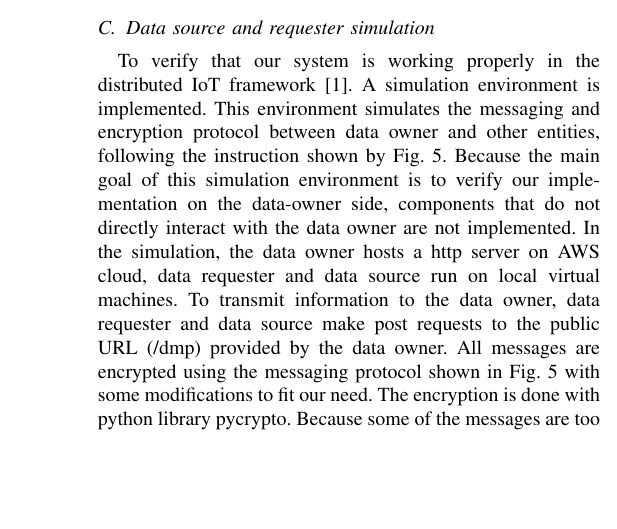
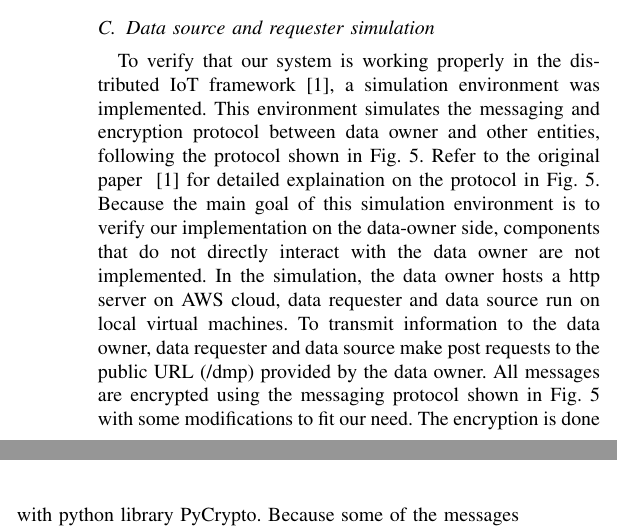
Before and after one commit to aravindsagar/cs523-docs, a LaTeX paper (doc/final_report/final_report.tex, which reads doc/final_report/impl_simulation.tex): part of one column of page 7 of 9 before the commit and two parts of the columns of page 7 of 9 after it, the two joined at a grey line, cut so that both start at the same text, the shorter picture padded with empty space. Compiled offline with pdfLaTeX; a missing font is replaced by an installed copy or a similar font; a LaTeX package or settings file that is missing is left out.

Commit message:
fix gramma error in impl_simulation

```diff
--- a/doc/final_report/impl_simulation.tex
+++ b/doc/final_report/impl_simulation.tex
@@ -1,2 +1,2 @@
-To verify that our system is working properly in the distributed IoT framework~\cite{campbell}. A simulation environment is implemented. This environment simulates the messaging and encryption protocol between data owner and other entities, following the instruction shown by Fig.~\ref{fig:mes_protocol}. Because the main goal of this simulation environment is to verify our implementation on the data-owner side, components that do not directly interact with the data owner are not implemented.
-In the simulation, the data owner hosts a http server on AWS cloud, data requester and data source run on local virtual machines. To transmit information to the data owner, data requester and data source make post requests to the public URL (/dmp) provided by the data owner. All messages are encrypted using the messaging protocol shown in Fig.~\ref{fig:mes_protocol} with some modifications to fit our need. The encryption is done with python library pycrypto. Because some of the messages are too large to be encrypted or signed using RSA cryptography, we adopted the method of symmetric encryption. In this method, the messages are encrypted using a AES key, the AES key itself is then encrypted using the public key of the data owner and included in the message packet. After the data owner receives the message packet, it uses its private key to decrypt the AES key, and then decrypt the payload of the packet. The message packet also contains a field that labels the message to be one from Fig.~\ref{fig:mes_protocol} so that the data owner knows what information it can expect from this message packet. For more details of the simulation environment, please refer to the source code.
+To verify that our system is working properly in the distributed IoT framework~\cite{campbell}, a simulation environment was implemented. This environment simulates the messaging and encryption protocol between data owner and other entities, following the protocol shown in Fig.~\ref{fig:mes_protocol}. Refer to the original paper ~\cite{campbell} for detailed explaination on the protocol in Fig.~\ref{fig:mes_protocol}. Because the main goal of this simulation environment is to verify our implementation on the data-owner side, components that do not directly interact with the data owner are not implemented.
+In the simulation, the data owner hosts a http server on AWS cloud, data requester and data source run on local virtual machines. To transmit information to the data owner, data requester and data source make post requests to the public URL (/dmp) provided by the data owner. All messages are encrypted using the messaging protocol shown in Fig.~\ref{fig:mes_protocol} with some modifications to fit our need. The encryption is done with python library PyCrypto. Because some of the messages are too large to be encrypted or signed using RSA cryptography, we adopted the method of symmetric encryption. In this method, the messages are encrypted using a AES key, the AES key itself is then encrypted using the public key of the data owner and included in the message packet. After the data owner receives the message packet, it uses its private key to decrypt the AES key, and then decrypt the payload of the packet. The message packet also contains a field that labels the message to be one from Fig.~\ref{fig:mes_protocol} so that the data owner knows what information it can expect from this message packet. For more details of the simulation environment, please refer to the source code.
```
